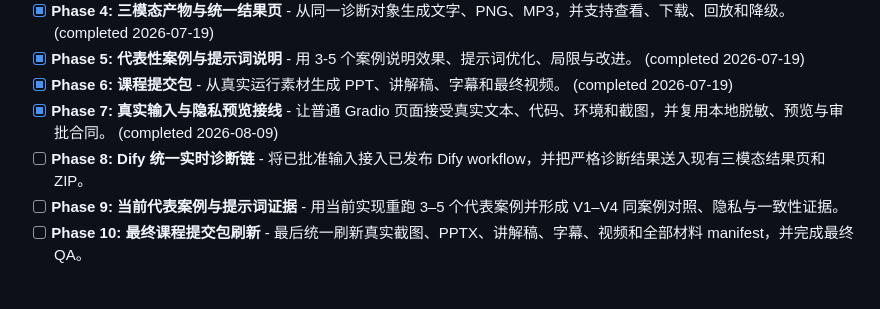
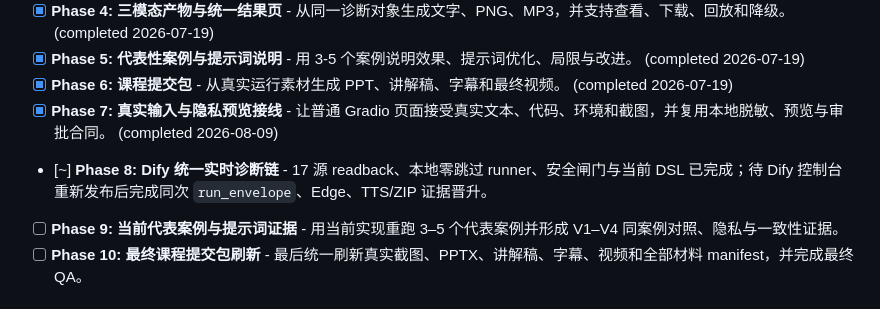
Before and after one commit to xyzxyq/debugmate, a Markdown page: .planning/ROADMAP.md, the part around the change. GitHub-like rendering.

```diff
--- a/.planning/ROADMAP.md
+++ b/.planning/ROADMAP.md
@@ -14,7 +14,7 @@ DebugMate V0.1 以“尽快形成完整课程作品”为目标。前三阶段
 - [x] **Phase 5: 代表性案例与提示词说明** - 用 3-5 个案例说明效果、提示词优化、局限与改进。 (completed 2026-07-19)
 - [x] **Phase 6: 课程提交包** - 从真实运行素材生成 PPT、讲解稿、字幕和最终视频。 (completed 2026-07-19)
 - [x] **Phase 7: 真实输入与隐私预览接线** - 让普通 Gradio 页面接受真实文本、代码、环境和截图，并复用本地脱敏、预览与审批合同。 (completed 2026-08-09)
-- [ ] **Phase 8: Dify 统一实时诊断链** - 将已批准输入接入已发布 Dify workflow，并把严格诊断结果送入现有三模态结果页和 ZIP。
+- [~] **Phase 8: Dify 统一实时诊断链** - 17 源 readback、本地零跳过 runner、安全闸门与当前 DSL 已完成；待 Dify 控制台重新发布后完成同次 `run_envelope`、Edge、TTS/ZIP 证据晋升。
 - [ ] **Phase 9: 当前代表案例与提示词证据** - 用当前实现重跑 3–5 个代表案例并形成 V1–V4 同案例对照、隐私与一致性证据。
 - [ ] **Phase 10: 最终课程提交包刷新** - 最后统一刷新真实截图、PPTX、讲解稿、字幕、视频和全部材料 manifest，并完成最终 QA。
 
```
Also changed, not shown: .planning/STATE.md (+7 -6 lines).
